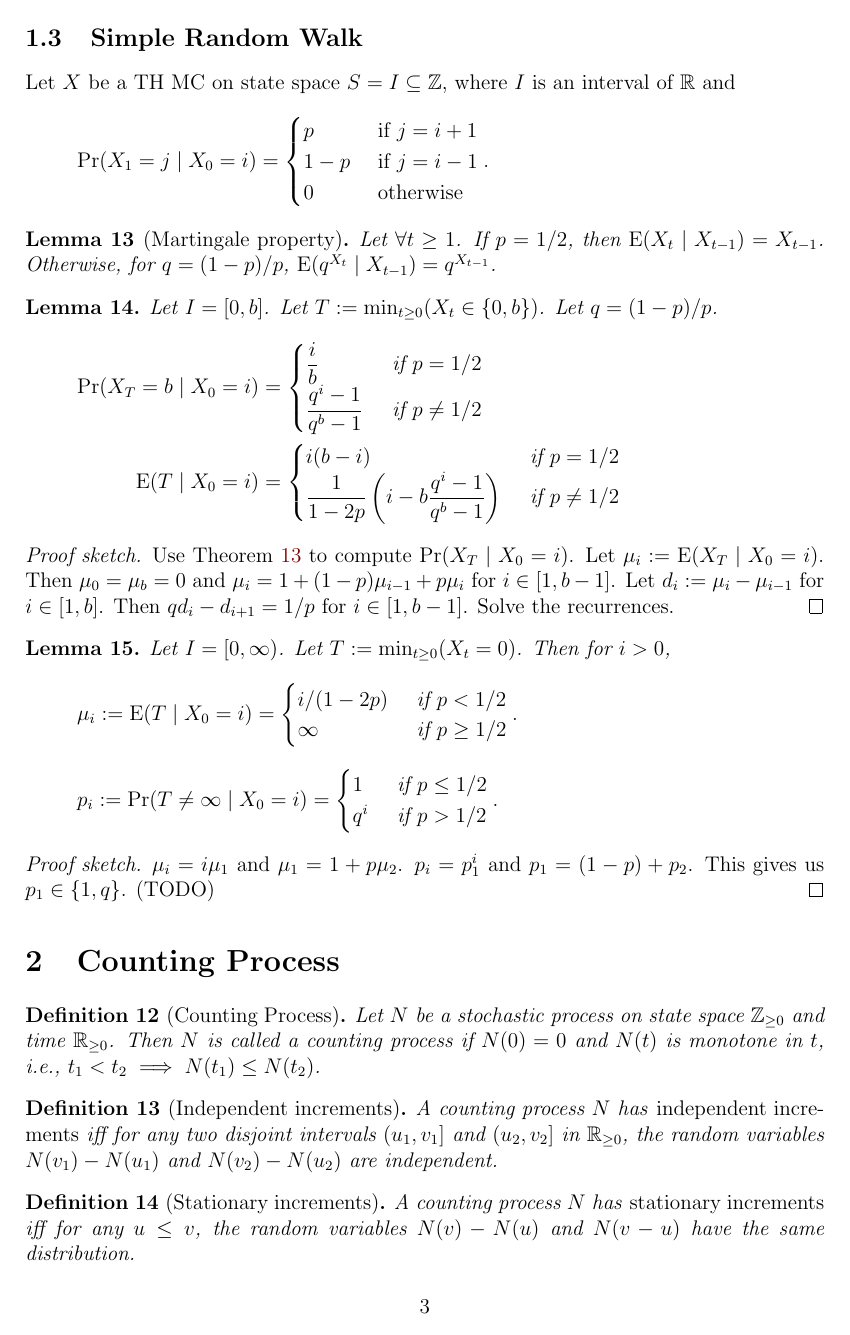
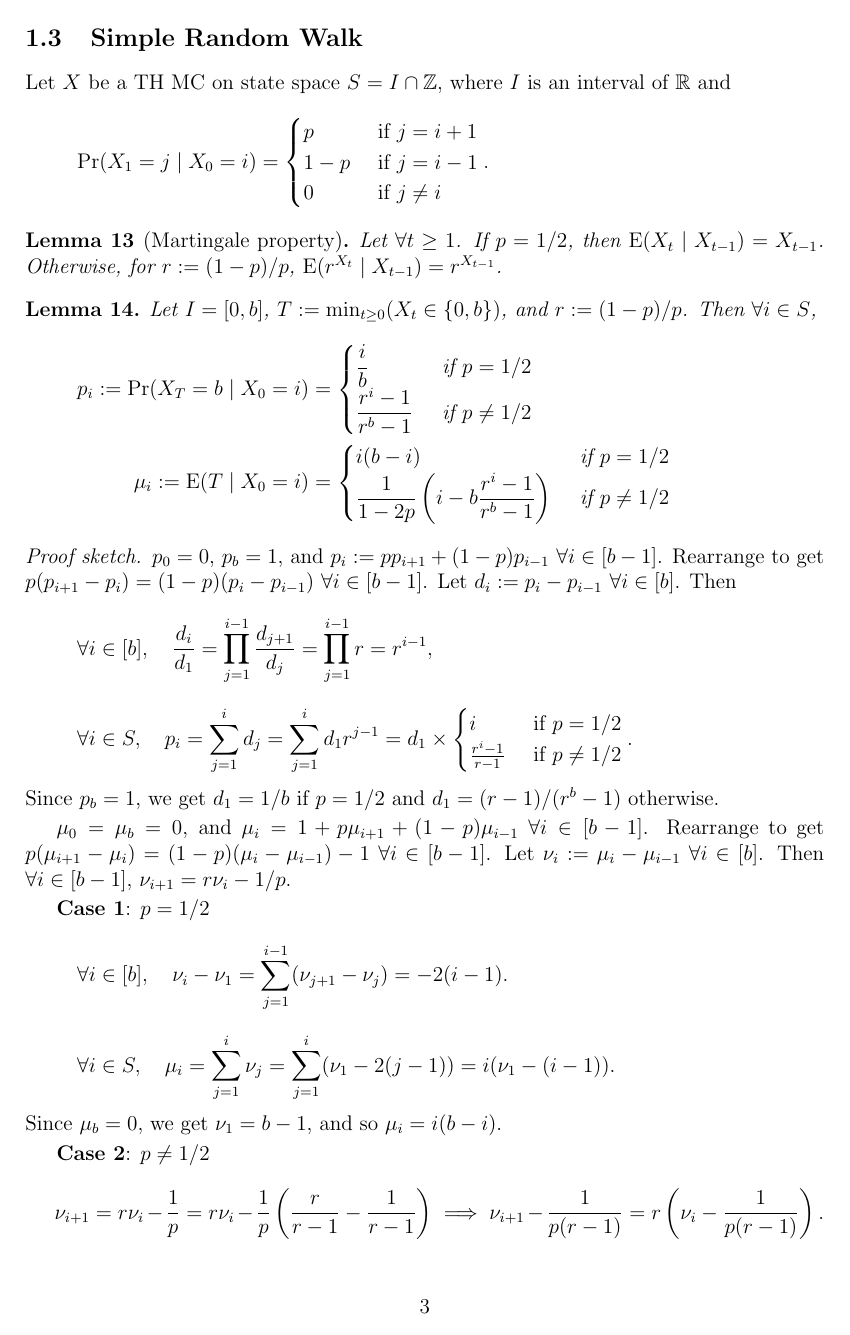
Before and after one commit to sharmaeklavya2/notes-source, a LaTeX document (src/math/probability/stoc-procs.tex): page 3 of 8 before the commit and page 3 of 11 after it. Compiled offline with pdfLaTeX.

Commit message:
stoc-procs: improve random walks

```diff
--- a/src/math/probability/stoc-procs.tex
+++ b/src/math/probability/stoc-procs.tex
@@ -183,37 +185,57 @@ If the transition function of markov chain $X$ is symmetric, then $X$ is time-re
 
 \subsection{Simple Random Walk}
 
-Let $X$ be a TH MC on state space $S = I \subseteq \mathbb{Z}$,
+Let $X$ be a TH MC on state space $S = I \cap \mathbb{Z}$,
 where $I$ is an interval of $\mathbb{R}$ and
 \[ \Pr(X_1 = j \mid X_0 = i) = \begin{cases}
 p & \textrm{ if } j = i+1
 \\ 1-p & \textrm{ if } j = i-1
-\\ 0 & \textrm{ otherwise}
+\\ 0 & \textrm{ if } j \neq i
 \end{cases}. \]
 
 \begin{lemma}[Martingale property]
 \label{thm:rand-walk:martin}
 Let $\forall t \ge 1$. If $p = 1/2$, then $\E(X_t \mid X_{t-1}) = X_{t-1}$.
-Otherwise, for $q = (1-p)/p$, $\E(q^{X_t} \mid X_{t-1}) = q^{X_{t-1}}$.
+Otherwise, for $r \defeq (1-p)/p$, $\E(r^{X_t} \mid X_{t-1}) = r^{X_{t-1}}$.
 \end{lemma}
 
 \begin{lemma}
-Let $I = [0, b]$. Let $T \defeq \min_{t \ge 0} (X_t \in \{0, b\})$. Let $q = (1-p)/p$.
+Let $I = [0, b]$, $T \defeq \min_{t \ge 0} (X_t \in \{0, b\})$, and $r \defeq (1-p)/p$.
+Then $\forall i \in S$,
 \begin{align*}
-\Pr(X_T = b \mid X_0 = i) &= \begin{cases}
+p_i \defeq \Pr(X_T = b \mid X_0 = i) &= \begin{cases}
 \displaystyle \frac{i}{b} & \textrm{ if } p = 1/2
-\\ \displaystyle \frac{q^i-1}{q^b-1} & \textrm{ if } p \neq 1/2
+\\ \displaystyle \frac{r^i-1}{r^b-1} & \textrm{ if } p \neq 1/2
 \end{cases}
-\\ \E(T \mid X_0 = i) &= \begin{cases}
+\\ \mu_i \defeq \E(T \mid X_0 = i) &= \begin{cases}
 i(b-i) & \textrm{ if } p = 1/2
-\\ \displaystyle \frac{1}{1-2p}\left(i - b\frac{q^i-1}{q^b-1}\right) & \textrm{ if } p \neq 1/2
+\\ \displaystyle \frac{1}{1-2p}\left(i - b\frac{r^i-1}{r^b-1}\right) & \textrm{ if } p \neq 1/2
 \end{cases}
 \end{align*}
 \end{lemma}
 \begin{proof}[Proof sketch]
-Use \cref{thm:rand-walk:martin} to compute $\Pr(X_T \mid X_0=i)$.
-Let $\mu_i \defeq \E(X_T \mid X_0=i)$.
-Then $\mu_0 = \mu_b = 0$ and $\mu_i = 1 + (1-p)\mu_{i-1} + p\mu_i$ for $i \in [1, b-1]$.
-Let $d_i \defeq \mu_i - \mu_{i-1}$ for $i \in [1, b]$.
-Then $qd_i - d_{i+1} = 1/p$ for $i \in [1, b-1]$.
-Solve the recurrences.
+$p_0 = 0$, $p_b = 1$, and $p_i \defeq pp_{i+1} + (1-p)p_{i-1}$ $\forall i \in [b-1]$.
+Rearrange to get $p(p_{i+1} - p_i) = (1-p)(p_i - p_{i-1})$ $\forall i \in [b-1]$.
+Let $d_i \defeq p_i - p_{i-1}$ $\forall i \in [b]$. Then
+\[ \forall i \in [b],\quad \frac{d_i}{d_1} = \prod_{j=1}^{i-1} \frac{d_{j+1}}{d_j}
+= \prod_{j=1}^{i-1} r = r^{i-1}, \]
+\[ \forall i \in S,\quad
+p_i = \sum_{j=1}^i d_j = \sum_{j=1}^i d_1r^{j-1} = d_1 \times \begin{cases}
+i & \textrm{ if } p = 1/2 \\ \frac{r^i-1}{r-1} & \textrm{ if } p \neq 1/2
+\end{cases}. \]
+Since $p_b = 1$, we get $d_1 = 1/b$ if $p = 1/2$ and $d_1 = (r-1)/(r^b-1)$ otherwise.
+
+$\mu_0 = \mu_b = 0$, and $\mu_i = 1 + p\mu_{i+1} + (1-p)\mu_{i-1}$ $\forall i \in [b-1]$.
+Rearrange to get $p(\mu_{i+1}-\mu_i) = (1-p)(\mu_i - \mu_{i-1}) - 1$ $\forall i \in [b-1]$.
+Let $\nu_i \defeq \mu_i - \mu_{i-1}$ $\forall i \in [b]$.
+Then $\forall i \in [b-1]$, $\nu_{i+1} = r\nu_i - 1/p$.
+
+\textbf{Case 1}: $p = 1/2$
+\[ \forall i \in [b],\quad \nu_i - \nu_1 = \sum_{j=1}^{i-1} (\nu_{j+1} - \nu_j) = -2(i-1). \]
+\[ \forall i \in S,\quad \mu_i = \sum_{j=1}^i \nu_j = \sum_{j=1}^i (\nu_1 - 2(j-1))
+= i(\nu_1 - (i - 1)). \]
+Since $\mu_b = 0$, we get $\nu_1 = b-1$, and so $\mu_i = i(b-i)$.
+
+\textbf{Case 2}: $p \neq 1/2$
+\[ \nu_{i+1} = r\nu_i - \frac{1}{p} = r\nu_i - \frac{1}{p}\left(\frac{r}{r-1} - \frac{1}{r-1}\right)
+\implies \nu_{i+1} - \frac{1}{p(r-1)} = r\left(\nu_i - \frac{1}{p(r-1)}\right). \]
@@ -219,0 +246,5 @@ Solve the recurrences.
+\begin{align*}
+\forall i \in S,\quad \mu_i &= \sum_{j=1}^i \nu_i
+= \sum_{j=1}^i \left(\frac{1}{1-2p} + r^{j-1}\left(\nu_1 - \frac{1}{1-2p}\right)\right).
+\\ &= \frac{i}{1-2p} + \left(\nu_1 - \frac{1}{1-2p}\right)\frac{r^i-1}{r-1}.
+\end{align*}
@@ -227,10 +312,7 @@ i/(1-2p) & \textrm{ if } p < 1/2
 \end{cases}. \]
 \[ p_i \defeq \Pr(T \neq \infty \mid X_0 = i) = \begin{cases}
 1 & \textrm{ if } p \le 1/2
-\\ q^i & \textrm{ if } p > 1/2
+\\ r^i & \textrm{ if } p > 1/2
 \end{cases}. \]
 \end{lemma}
 \begin{proof}[Proof sketch]
-$\mu_i = i\mu_1$ and $\mu_1 = 1 + p\mu_2$.
-$p_i = p_1^i$ and $p_1 = (1-p) + p_2$.
-This gives us $p_1 \in \{1, q\}$. (TODO)
```
Also changed, not shown: src/math/probability/stoc-procs.tex (93 more changed lines).
